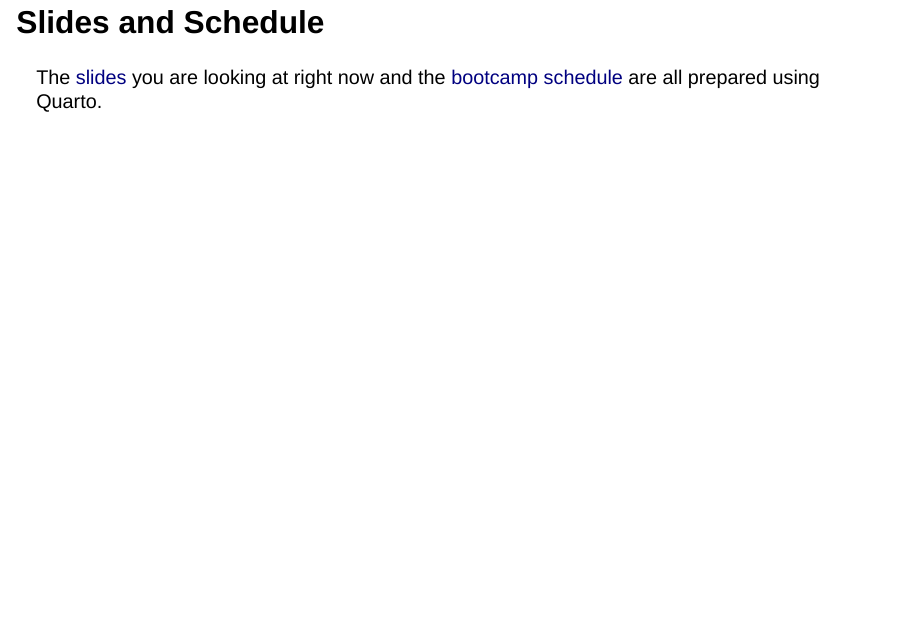
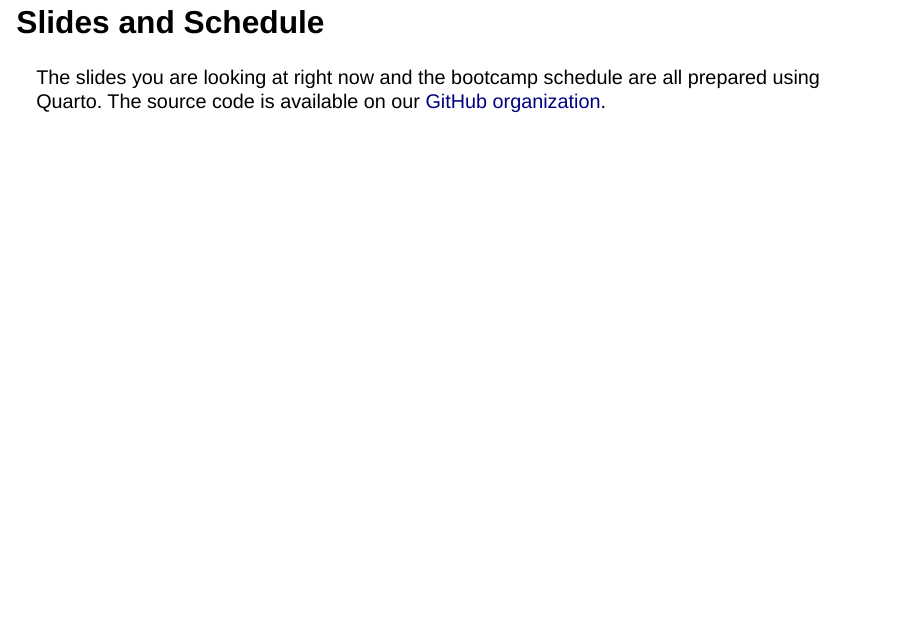
Before and after one commit to bayes-bats/bootcamp-materials-2023, a Quarto document (day-0-prerequisites/2-lec-quarto/2-lec-quarto.qmd): page 8 of 8. Rendered offline with R 4.5, knitr and Pandoc in place of Quarto, with nearby package versions; drawn as Slidy slides in place of the format the file asks for.

Commit message:
add quarto slides

```diff
--- a/day-0-prerequisites/2-lec-quarto/2-lec-quarto.qmd
+++ b/day-0-prerequisites/2-lec-quarto/2-lec-quarto.qmd
@@ -202,4 +202,5 @@ knitr::include_graphics("img/quarto-parts.png")
 
 ## Slides and Schedule
 
-The [slides](https://github.com/disseminate-collaborate-reproduce/slides) you are looking at right now and the [bootcamp schedule](https://github.com/disseminate-collaborate-reproduce/schedule) are all prepared using Quarto.
+The slides you are looking at right now and the bootcamp schedule are all prepared using Quarto.
+The source code is available on our [GitHub organization](https://github.com/bayes-bats/bootcamp-material).
```
Also changed, not shown: day-0-prerequisites/2-lec-quarto/2-lec-quarto.html (added), day-0-prerequisites/2-lec-quarto/img/quarto-parts.png (added).
